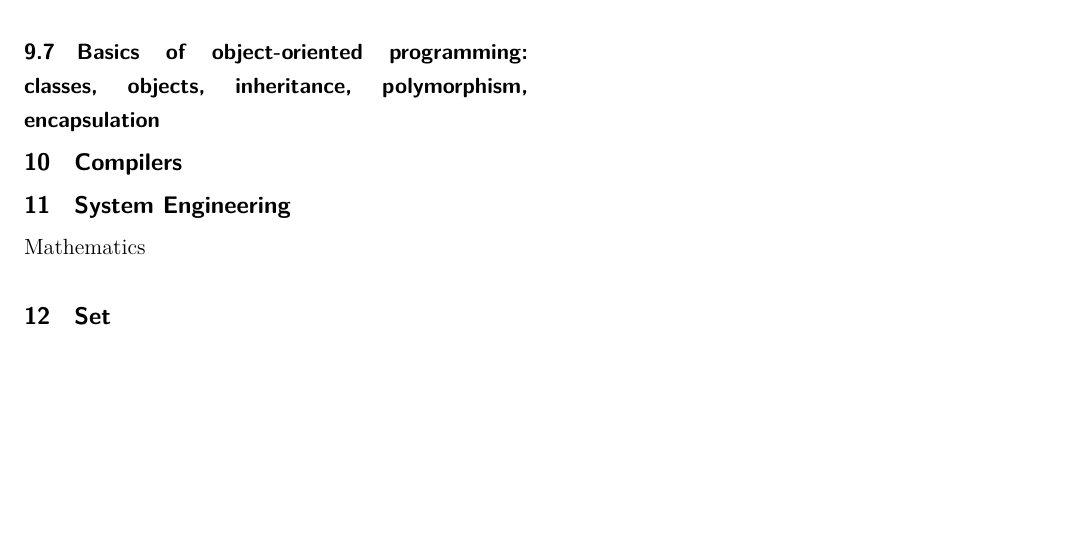
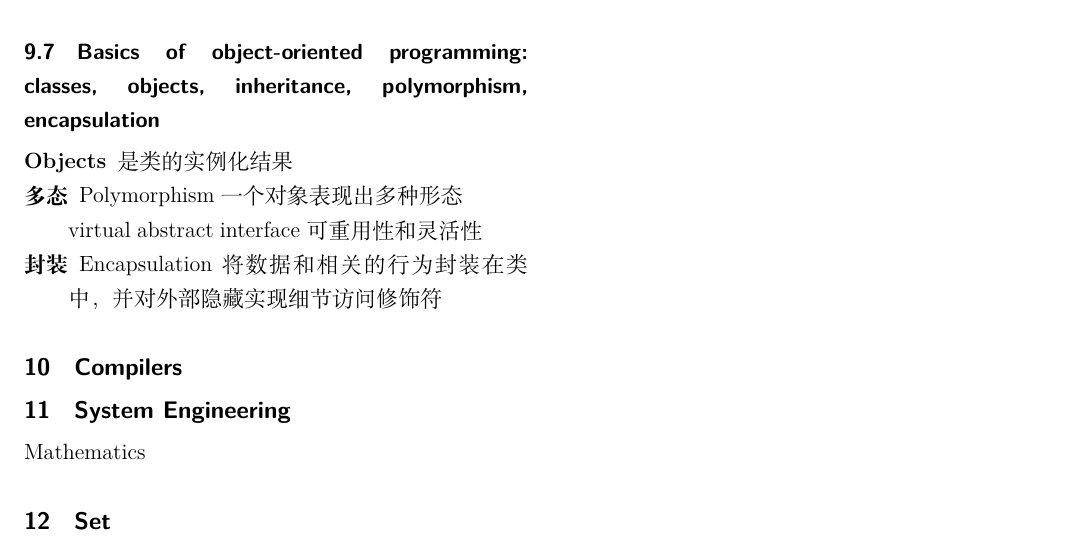
Before and after one commit to Aloento/FinalExam, a LaTeX problem sheet (FinalExam.tex): part of page 20 of 20, cut so that both start at the same text, the shorter picture padded with empty space. Compiled offline with XeLaTeX.

Commit message:
Updates from Overleaf

```diff
--- a/FinalExam.tex
+++ b/FinalExam.tex
@@ -2342,7 +2342,13 @@ Call Stack 是管理函数调用关系的结构，保证调用顺序和追踪
 
 \subsection{Basics of object-oriented programming: classes, objects, inheritance, polymorphism, encapsulation}
 
-
+\begin{description}
+    \item[Objects] 是类的实例化结果
+
+    \item[多态] Polymorphism 一个对象表现出多种形态 \\ virtual abstract interface 可重用性和灵活性
+
+    \item[封装] Encapsulation 将数据和相关的行为封装在类中，并对外部隐藏实现细节 访问修饰符
+\end{description}
 
 
 \section{Compilers}
```
